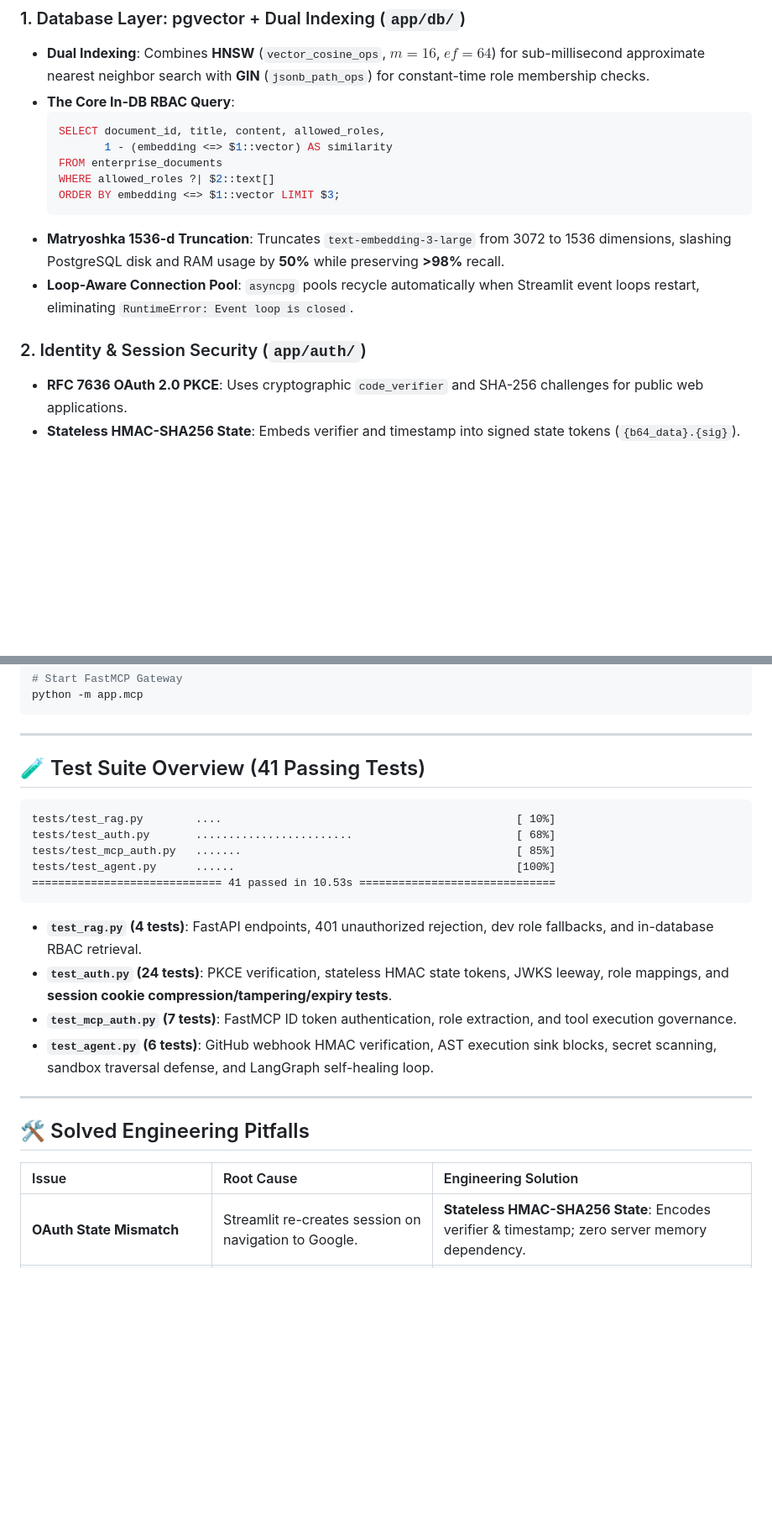
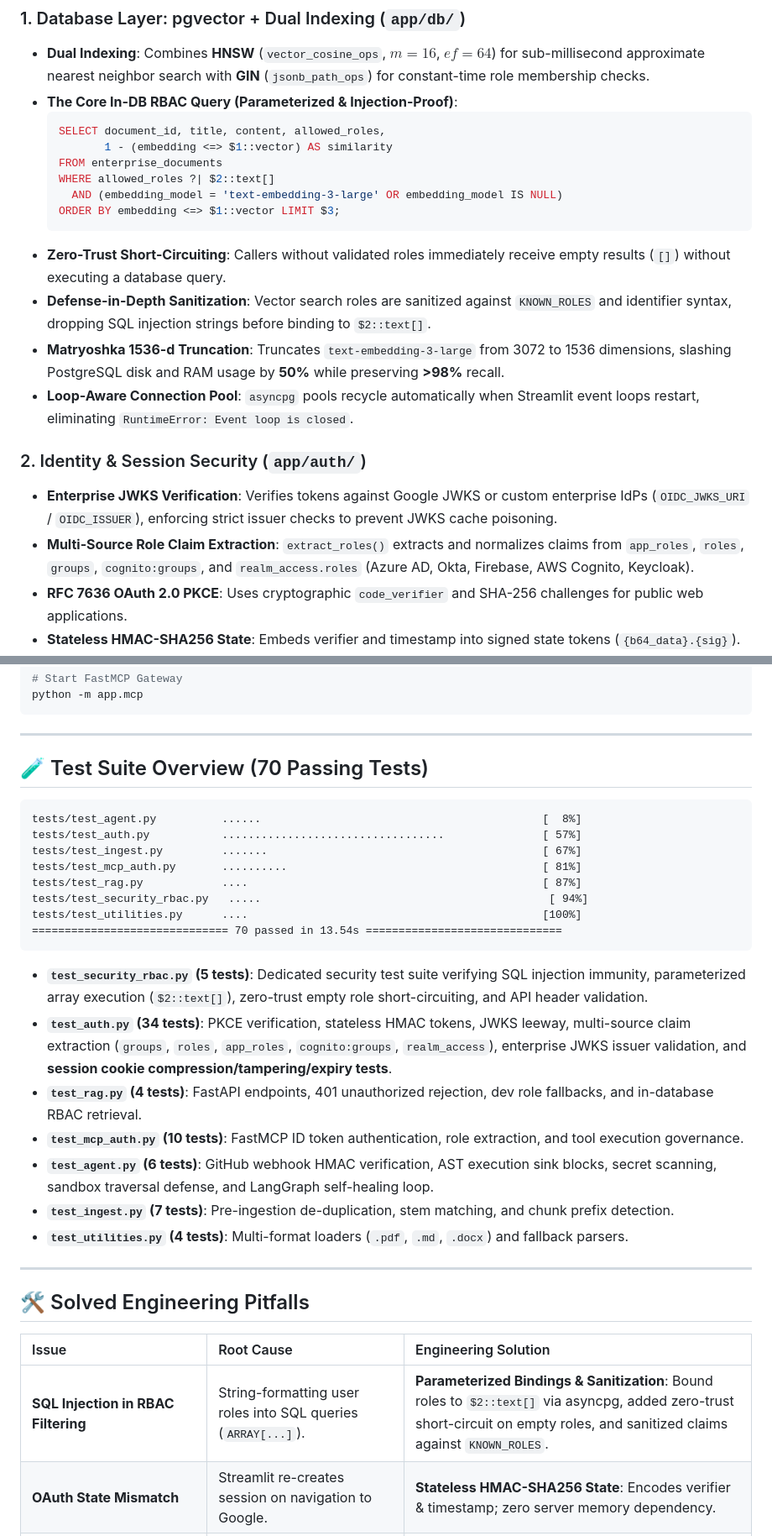
Before and after one commit to Kenono2000/enterprise-rag-pgvector-rbac, a Markdown page: README.md, 2 parts joined by grey strips. Shown at 84% size. Rendered like a GitHub page; blank space fills up the shorter version.

Commit message:
docs: update README.md and TECH-GUIDE.md with Ticket 12 security architecture & test metrics

````diff
--- a/README.md
+++ b/README.md
@@ -93,18 +93,23 @@ flowchart TB
 
 ### 1. Database Layer: pgvector + Dual Indexing (`app/db/`)
 * **Dual Indexing**: Combines **HNSW** (`vector_cosine_ops`, $m=16$, $ef=64$) for sub-millisecond approximate nearest neighbor search with **GIN** (`jsonb_path_ops`) for constant-time role membership checks.
-* **The Core In-DB RBAC Query**:
+* **The Core In-DB RBAC Query (Parameterized & Injection-Proof)**:
   ```sql
   SELECT document_id, title, content, allowed_roles,
          1 - (embedding <=> $1::vector) AS similarity
   FROM enterprise_documents
   WHERE allowed_roles ?| $2::text[]
+    AND (embedding_model = 'text-embedding-3-large' OR embedding_model IS NULL)
   ORDER BY embedding <=> $1::vector LIMIT $3;
   ```
+* **Zero-Trust Short-Circuiting**: Callers without validated roles immediately receive empty results (`[]`) without executing a database query.
+* **Defense-in-Depth Sanitization**: Vector search roles are sanitized against `KNOWN_ROLES` and identifier syntax, dropping SQL injection strings before binding to `$2::text[]`.
 * **Matryoshka 1536-d Truncation**: Truncates `text-embedding-3-large` from 3072 to 1536 dimensions, slashing PostgreSQL disk and RAM usage by **50%** while preserving **>98%** recall.
 * **Loop-Aware Connection Pool**: `asyncpg` pools recycle automatically when Streamlit event loops restart, eliminating `RuntimeError: Event loop is closed`.
 
 ### 2. Identity & Session Security (`app/auth/`)
+* **Enterprise JWKS Verification**: Verifies tokens against Google JWKS or custom enterprise IdPs (`OIDC_JWKS_URI` / `OIDC_ISSUER`), enforcing strict issuer checks to prevent JWKS cache poisoning.
+* **Multi-Source Role Claim Extraction**: `extract_roles()` extracts and normalizes claims from `app_roles`, `roles`, `groups`, `cognito:groups`, and `realm_access.roles` (Azure AD, Okta, Firebase, AWS Cognito, Keycloak).
 * **RFC 7636 OAuth 2.0 PKCE**: Uses cryptographic `code_verifier` and SHA-256 challenges for public web applications.
 * **Stateless HMAC-SHA256 State**: Embeds verifier and timestamp into signed state tokens (`{b64_data}.{sig}`). Immune to browser redirects, process recycles, and multi-worker scale-outs without Redis.
 * **Encrypted Cookie Session Persistence**: Serializes credentials into a `zlib`-compressed, HMAC-signed browser cookie so page reloads (**F5**) stay signed in.
@@ -172,20 +177,26 @@ python -m app.mcp
 
 ---
 
-## 🧪 Test Suite Overview (41 Passing Tests)
+## 🧪 Test Suite Overview (70 Passing Tests)
 
 ```text
-tests/test_rag.py        ....                                             [ 10%]
-tests/test_auth.py       ........................                         [ 68%]
-tests/test_mcp_auth.py   .......                                          [ 85%]
-tests/test_agent.py      ......                                           [100%]
-============================= 41 passed in 10.53s ==============================
+tests/test_agent.py          ......                                           [  8%]
+tests/test_auth.py           ..................................               [ 57%]
+tests/test_ingest.py         .......                                          [ 67%]
+tests/test_mcp_auth.py       ..........                                       [ 81%]
+tests/test_rag.py            ....                                             [ 87%]
+tests/test_security_rbac.py   .....                                            [ 94%]
+tests/test_utilities.py      ....                                             [100%]
+============================== 70 passed in 13.54s ==============================
 ```
 
+* **`test_security_rbac.py` (5 tests)**: Dedicated security test suite verifying SQL injection immunity, parameterized array execution (`$2::text[]`), zero-trust empty role short-circuiting, and API header validation.
+* **`test_auth.py` (34 tests)**: PKCE verification, stateless HMAC tokens, JWKS leeway, multi-source claim extraction (`groups`, `roles`, `app_roles`, `cognito:groups`, `realm_access`), enterprise JWKS issuer validation, and **session cookie compression/tampering/expiry tests**.
 * **`test_rag.py` (4 tests)**: FastAPI endpoints, 401 unauthorized rejection, dev role fallbacks, and in-database RBAC retrieval.
-* **`test_auth.py` (24 tests)**: PKCE verification, stateless HMAC state tokens, JWKS leeway, role mappings, and **session cookie compression/tampering/expiry tests**.
-* **`test_mcp_auth.py` (7 tests)**: FastMCP ID token authentication, role extraction, and tool execution governance.
+* **`test_mcp_auth.py` (10 tests)**: FastMCP ID token authentication, role extraction, and tool execution governance.
 * **`test_agent.py` (6 tests)**: GitHub webhook HMAC verification, AST execution sink blocks, secret scanning, sandbox traversal defense, and LangGraph self-healing loop.
+* **`test_ingest.py` (7 tests)**: Pre-ingestion de-duplication, stem matching, and chunk prefix detection.
+* **`test_utilities.py` (4 tests)**: Multi-format loaders (`.pdf`, `.md`, `.docx`) and fallback parsers.
 
 ---
 
@@ -193,6 +204,7 @@ tests/test_agent.py      ......                                           [100%]
 
 | Issue | Root Cause | Engineering Solution |
 | :--- | :--- | :--- |
+| **SQL Injection in RBAC Filtering** | String-formatting user roles into SQL queries (`ARRAY[...]`). | **Parameterized Bindings & Sanitization**: Bound roles to `$2::text[]` via asyncpg, added zero-trust short-circuit on empty roles, and sanitized claims against `KNOWN_ROLES`. |
 | **OAuth State Mismatch** | Streamlit re-creates session on navigation to Google. | **Stateless HMAC-SHA256 State**: Encodes verifier & timestamp; zero server memory dependency. |
 | **F5 Reload Requiring Login** | Ephemeral Streamlit WebSocket memory is cleared on refresh. | **Encrypted Session Cookie**: Compresses & HMAC-signs session data; auto-rehydrates via `st.context.cookies`. |
 | **`ImmatureSignatureError`** | Clock skew between local machine and Google NTP servers. | Configured `leeway=60` in `jwt.decode()` per RFC 7519. |
````
Also changed, not shown: other parts of README.md (+1 -1 lines), TECH-GUIDE.md (+22 -11 lines).
